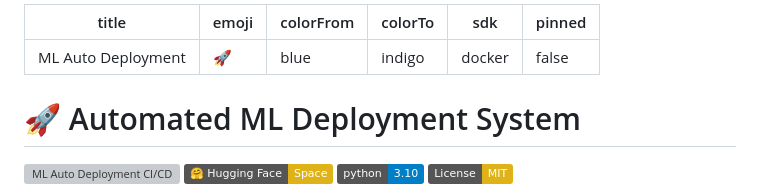
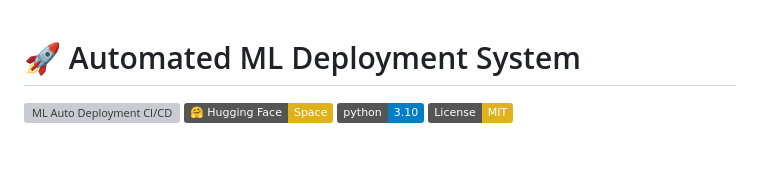
Before and after one commit to SadeepSachintha/Automated-ML-Deployment-System, a Markdown page: README.md, the part around the change. Rendered like a GitHub page; badges without logos; blank space fills up the shorter version; grey boxes are pictures that could not be loaded.

Commit message:
docs: remove Hugging Face metadata frontmatter from README

```diff
--- a/README.md
+++ b/README.md
@@ -1,12 +1,3 @@
----
-title: ML Auto Deployment
-emoji: 🚀
-colorFrom: blue
-colorTo: indigo
-sdk: docker
-pinned: false
----
-
 # 🚀 Automated ML Deployment System
 
 [![ML Auto Deployment CI/CD](https://github.com/SadeepSachintha/Automated-ML-Deployment-System/actions/workflows/main.yml/badge.svg)](https://github.com/SadeepSachintha/Automated-ML-Deployment-System/actions/workflows/main.yml)
```
